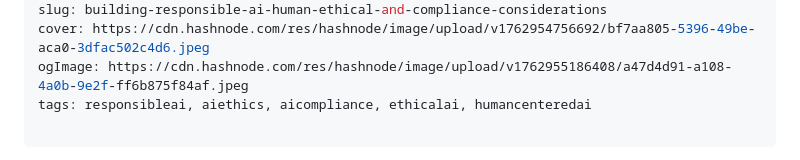
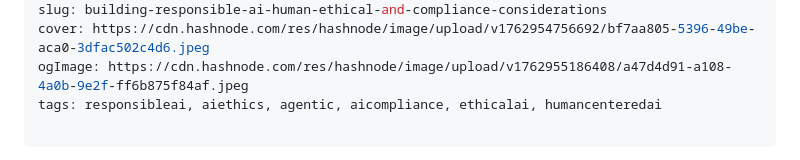
Before and after one commit to MANU-de/neuralstack_blog, a Markdown page: cmhw20tno000302l7aji31t5r.md, the part around the change. Drawn GitHub-style.

Commit message:
update post: Building Responsible AI: Human, Ethical, and Compliance Considerations ⚖️

```diff
--- a/cmhw20tno000302l7aji31t5r.md
+++ b/cmhw20tno000302l7aji31t5r.md
@@ -7,7 +7,7 @@ cuid: cmhw20tno000302l7aji31t5r
 slug: building-responsible-ai-human-ethical-and-compliance-considerations
 cover: https://cdn.hashnode.com/res/hashnode/image/upload/v1762954756692/bf7aa805-5396-49be-aca0-3dfac502c4d6.jpeg
 ogImage: https://cdn.hashnode.com/res/hashnode/image/upload/v1762955186408/a47d4d91-a108-4a0b-9e2f-ff6b875f84af.jpeg
-tags: responsibleai, aiethics, aicompliance, ethicalai, humancenteredai
+tags: responsibleai, aiethics, agentic, aicompliance, ethicalai, humancenteredai
 
 ---
 
```
